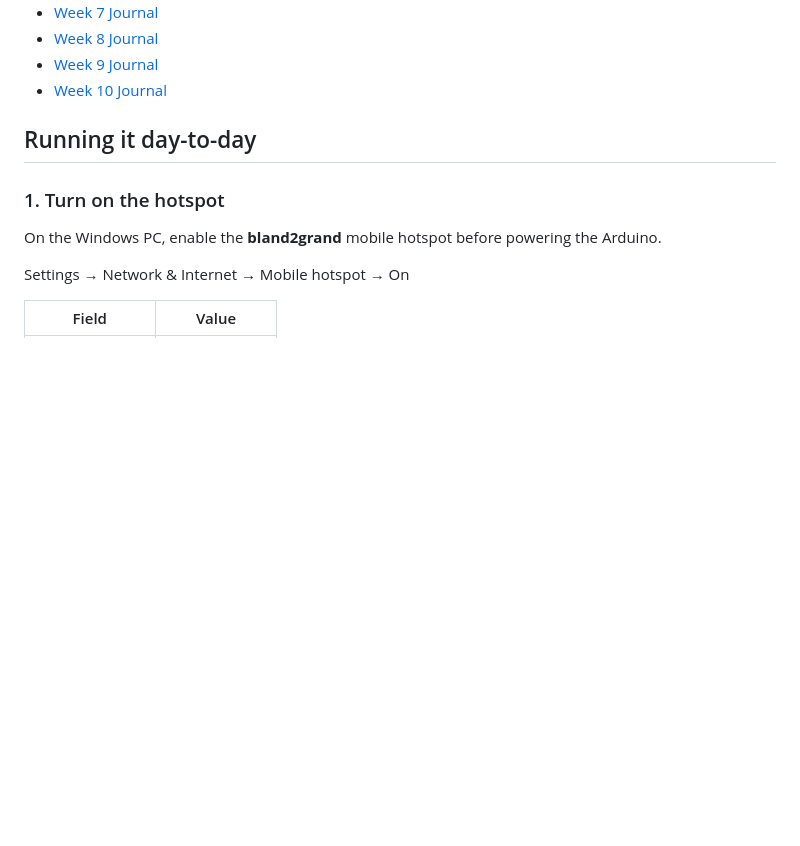
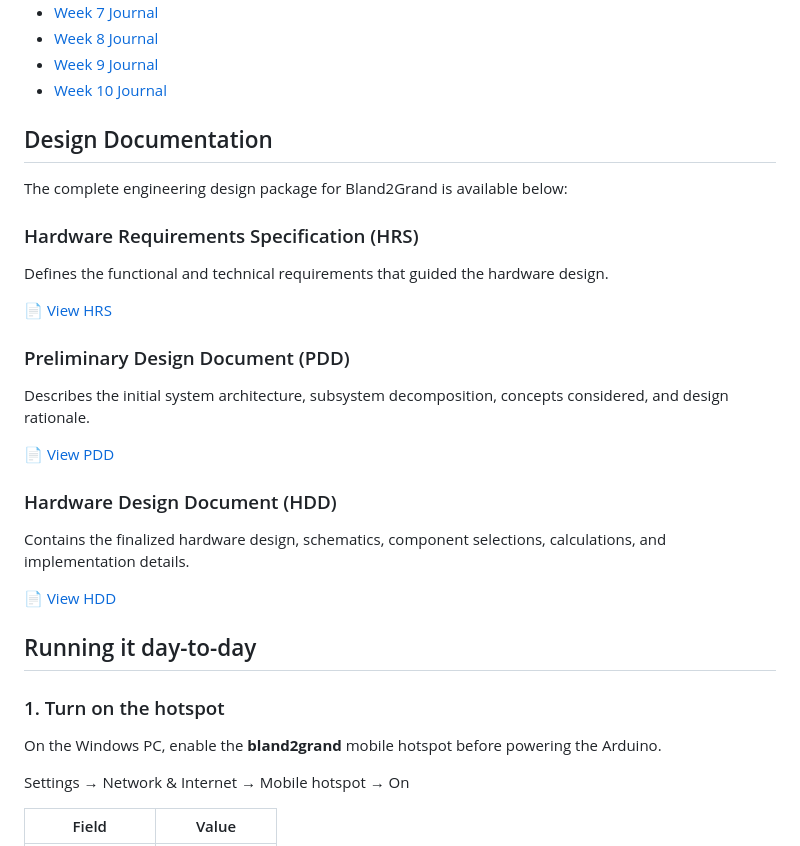
Before and after one commit to ElliottStarosta/Bland2Grand, a Markdown page: README.md, the part around one of its changes. GitHub-like rendering; blank space fills up the shorter version.

Commit message:
Enhance README with design documentation details
Added design documentation section with links to HRS, PDD, and HDD.

```diff
--- a/README.md
+++ b/README.md
@@ -32,6 +32,28 @@ The project was documented throughout development in a series of weekly engineer
 - [Week 8 Journal](https://lying-denim-736.notion.site/Journal-8-33765230a78b806ebfbeec2ee93a6579?pvs=74)
 - [Week 9 Journal](https://lying-denim-736.notion.site/Journal-9-33765230a78b80528cf1d645e4d33567?pvs=74)
 - [Week 10 Journal](https://lying-denim-736.notion.site/Journal-10-34865230a78b807989e8eb5f8e950e21?pvs=74)
+
+## Design Documentation
+
+The complete engineering design package for Bland2Grand is available below:
+
+### Hardware Requirements Specification (HRS)
+
+Defines the functional and technical requirements that guided the hardware design.
+
+📄 [View HRS](docs/HRS.pdf)
+
+### Preliminary Design Document (PDD)
+
+Describes the initial system architecture, subsystem decomposition, concepts considered, and design rationale.
+
+📄 [View PDD](docs/PDD.pdf)
+
+### Hardware Design Document (HDD)
+
+Contains the finalized hardware design, schematics, component selections, calculations, and implementation details.
+
+📄 [View HDD](docs/HDD.pdf)
 
 ## Running it day-to-day
 
```
Also changed, not shown: other parts of README.md (+1 -1 lines).
